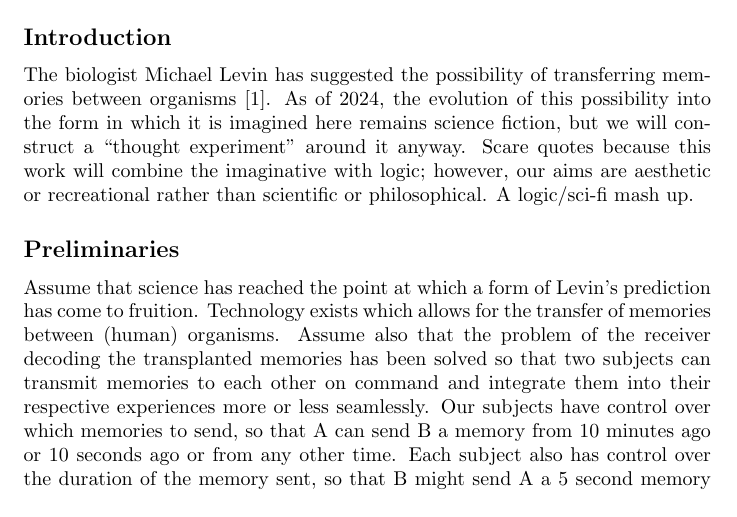
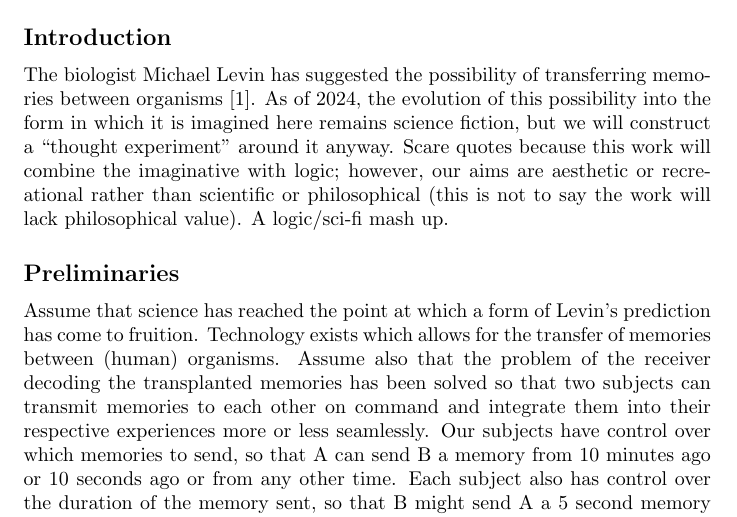
Before and after one commit to CoreyThuro/algebra-of-memory-transmissions, a LaTeX document (main.tex): part of page 1 of 7, cut so that both start at the same text. Compiled offline with pdfLaTeX.

Commit message:
Update main.tex

```diff
--- a/main.tex
+++ b/main.tex
@@ -30,7 +30,7 @@ t_{n+x}
 \end{center}
 
 \subsection*{Introduction}
-The biologist Michael Levin has suggested the possibility of transferring memories between organisms [1]. As of 2024, the evolution of this possibility into the form in which it is imagined here remains science fiction, but we will construct a ``thought experiment" around it anyway. Scare quotes because this work will combine the imaginative with logic; however, our aims are aesthetic or recreational rather than scientific or philosophical. A logic/sci-fi mash up.
+The biologist Michael Levin has suggested the possibility of transferring memories between organisms [1]. As of 2024, the evolution of this possibility into the form in which it is imagined here remains science fiction, but we will construct a ``thought experiment" around it anyway. Scare quotes because this work will combine the imaginative with logic; however, our aims are aesthetic or recreational rather than scientific or philosophical (this is not to say the work will lack philosophical value). A logic/sci-fi mash up.
 
 \subsection*{Preliminaries}
 Assume that science has reached the point at which a form of Levin's prediction has come to fruition. Technology exists which allows for the transfer of memories between (human) organisms. Assume also that the problem of the receiver decoding the transplanted memories has been solved so that two subjects can transmit memories to each other on command and integrate them into their respective experiences more or less seamlessly. Our subjects have control over which memories to send, so that A can send B a memory from 10 minutes ago or 10 seconds ago or from any other time. Each subject also has control over the duration of the memory sent, so that B might send A a 5 second memory from 10 minutes ago. The machinery of the memory transfer system is light and unnoticeable so that one is able to be plugged into it and go about one's life as usual. We stipulate that any transplant memory $m$ comprises (at least) the following phenomenological components:
```
